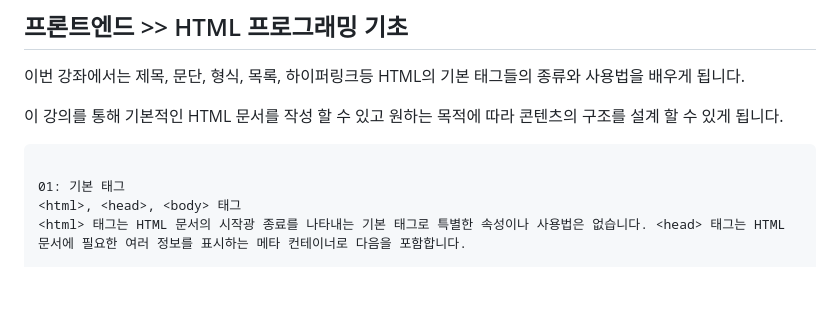
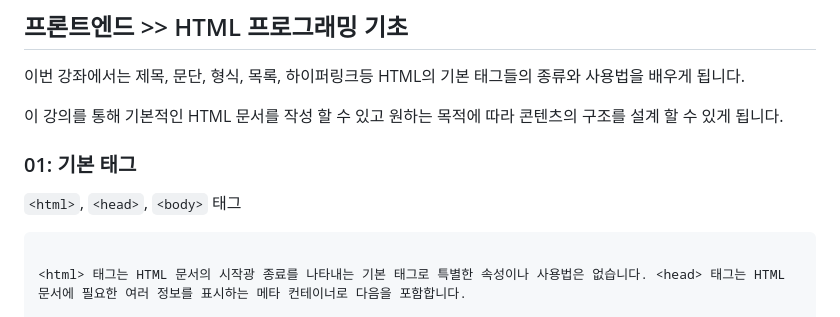
Before and after one commit to nextia80/nextia80.github.io, a Markdown page: html/002/002.md, the part around the change. Drawn GitHub-style; blank space fills up the shorter version.

Commit message:
(m) html - 002

````diff
--- a/html/002/002.md
+++ b/html/002/002.md
@@ -4,11 +4,11 @@
 
 이 강의를 통해 기본적인 HTML 문서를 작성 할 수 있고 원하는 목적에 따라 콘텐츠의 구조를 설계 할 수 있게 됩니다.
 
+### 01: 기본 태그
+`<html>`, `<head>`, `<body>` 태그
 
 ```
 
-01: 기본 태그
-<html>, <head>, <body> 태그
 <html> 태그는 HTML 문서의 시작광 종료를 나타내는 기본 태그로 특별한 속성이나 사용법은 없습니다. <head> 태그는 HTML 문서에 필요한 여러 정보를 표시하는 메타 컨테이너로 다음을 포함합니다.
 
 <title>태그를 통해 브라우저 상단 타이틀 정의
````
